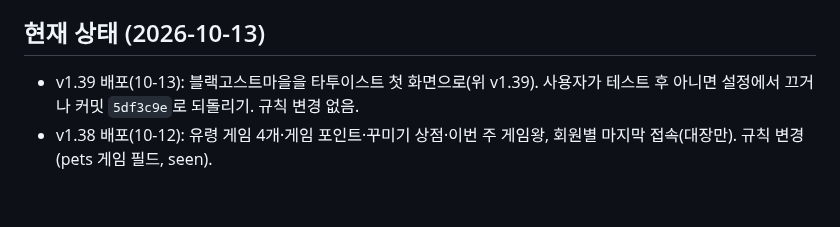
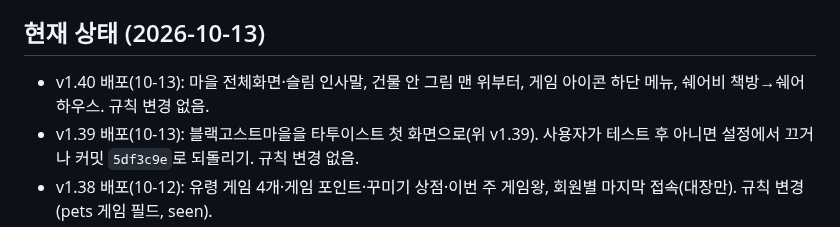
Before and after one commit to blackghosttattoo/sales-app, a Markdown page: CLAUDE.md, the part around the change. GitHub-like rendering; blank space fills up the shorter version.

Commit message:
CLAUDE.md: v1.40 배포 기록
Co-Authored-By: Claude Opus 5.5 <noreply@anthropic.com>
Claude-Session: https://claude.ai/code/session_017wE2RFjsqwMQAXNjd4juaM

```diff
--- a/CLAUDE.md
+++ b/CLAUDE.md
@@ -174,6 +174,7 @@
 - (사용자 할 일) 구글·GitHub 2단계 인증은 나중에 하기로 함.
 
 ## 현재 상태 (2026-10-13)
+- v1.40 배포(10-13): 마을 전체화면·슬림 인사말, 건물 안 그림 맨 위부터, 게임 아이콘 하단 메뉴, 쉐어비 책방→쉐어하우스. 규칙 변경 없음.
 - v1.39 배포(10-13): 블랙고스트마을을 타투이스트 첫 화면으로(위 v1.39). 사용자가 테스트 후 아니면 설정에서 끄거나 커밋 `5df3c9e`로 되돌리기. 규칙 변경 없음.
 - v1.38 배포(10-12): 유령 게임 4개·게임 포인트·꾸미기 상점·이번 주 게임왕, 회원별 마지막 접속(대장만). 규칙 변경(pets 게임 필드, seen).
 - v1.37 배포(10-12): 함께한 날 = 구간 안·휴무 제외 날수, 시작일 따로 표시, 지금까지 쉐어비 할인 합계 표시. 규칙 변경 없음.
```
